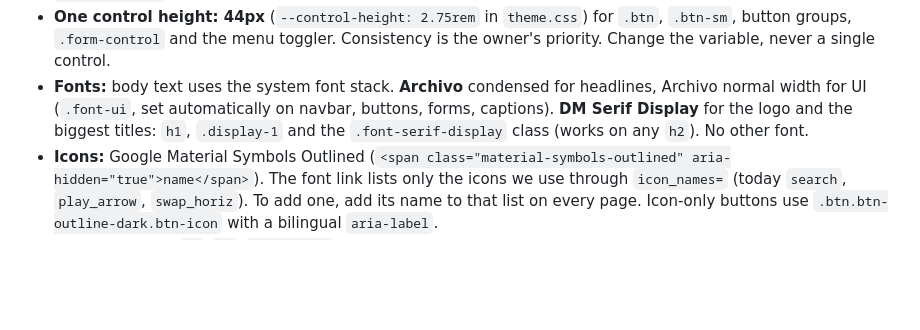
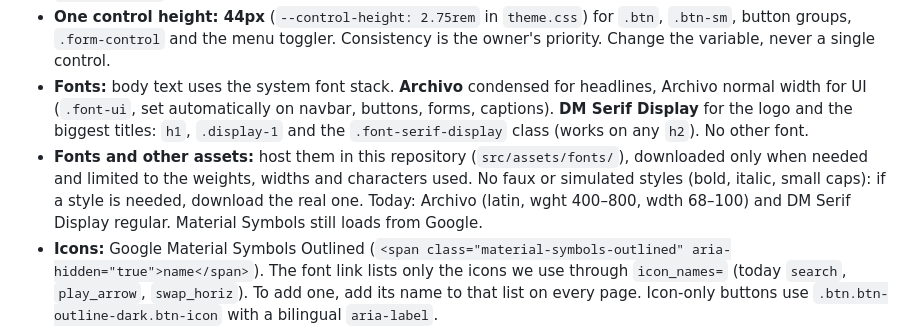
Before and after one commit to Danielcarens/relieve, a Markdown page: DESIGN.md, the part around the change. GitHub-like rendering; blank space fills up the shorter version.

Commit message:
DESIGN.md: regla de alojar fuentes en el repositorio
Co-Authored-By: Claude Sonnet 5.5 <noreply@anthropic.com>
Claude-Session: https://claude.ai/code/session_01LzAwSJoHxNpP1tbs5FeLw3

```diff
--- a/DESIGN.md
+++ b/DESIGN.md
@@ -51,6 +51,7 @@ Every page loads, in this order: Google Fonts (Archivo, DM Serif Display), Googl
 - **Pink is for fills** (`btn-primary`, `.tape`). Pink text must use the link color, which passes contrast. Don't use `.text-primary` on small text.
 - **One control height: 44px** (`--control-height: 2.75rem` in `theme.css`) for `.btn`, `.btn-sm`, button groups, `.form-control` and the menu toggler. Consistency is the owner's priority. Change the variable, never a single control.
 - **Fonts:** body text uses the system font stack. **Archivo** condensed for headlines, Archivo normal width for UI (`.font-ui`, set automatically on navbar, buttons, forms, captions). **DM Serif Display** for the logo and the biggest titles: `h1`, `.display-1` and the `.font-serif-display` class (works on any `h2`). No other font.
+- **Fonts and other assets:** host them in this repository (`src/assets/fonts/`), downloaded only when needed and limited to the weights, widths and characters used. No faux or simulated styles (bold, italic, small caps): if a style is needed, download the real one. Today: Archivo (latin, wght 400–800, wdth 68–100) and DM Serif Display regular. Material Symbols still loads from Google.
 - **Icons:** Google Material Symbols Outlined (`<span class="material-symbols-outlined" aria-hidden="true">name</span>`). The font link lists only the icons we use through `icon_names=` (today `search`, `play_arrow`, `swap_horiz`). To add one, add its name to that list on every page. Icon-only buttons use `.btn.btn-outline-dark.btn-icon` with a bilingual `aria-label`.
 - **Headlines:** use `h1`–`h4`. `.display-1` only for the biggest headline on a page (article title, landing hero).
 - **Reading text** in a `.measure` block (66ch) or a `col-lg-8 col-xl-7` column.
```
